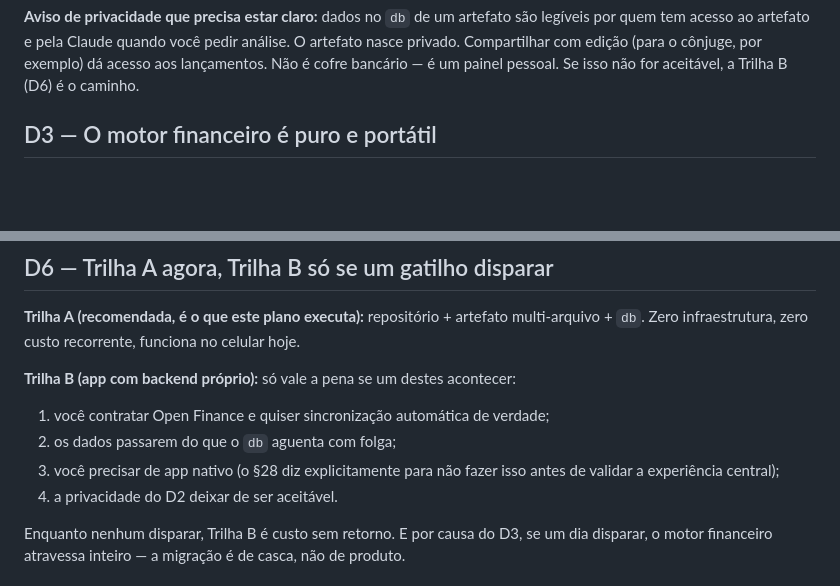
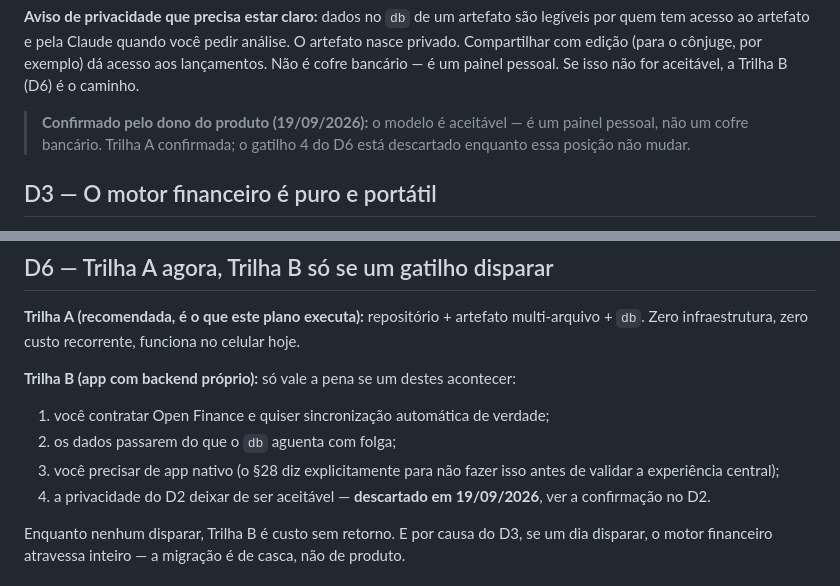
Before and after one commit to cleisonfrocha-pixel/claude, a Markdown page: docs/ARQUITETURA.md, 2 parts joined by grey strips. Drawn GitHub-style; blank space fills up the shorter version.

Commit message:
Registra confirmação de privacidade: Trilha A mantida
O modelo de dados no artefato foi aceito como adequado para um painel
pessoal, o que descarta o gatilho 4 da decisão D6.

Co-Authored-By: Claude Opus 5 <noreply@anthropic.com>
Claude-Session: https://claude.ai/code/session_01Ep6gbLiJ2dryNJAUbiFpA9

```diff
--- a/docs/ARQUITETURA.md
+++ b/docs/ARQUITETURA.md
@@ -60,6 +60,10 @@ são legíveis por quem tem acesso ao artefato e pela Claude quando você pedir
 análise. O artefato nasce privado. Compartilhar com edição (para o cônjuge, por
 exemplo) dá acesso aos lançamentos. Não é cofre bancário — é um painel pessoal.
 Se isso não for aceitável, a Trilha B (D6) é o caminho.
+
+> **Confirmado pelo dono do produto (19/09/2026):** o modelo é aceitável — é um
+> painel pessoal, não um cofre bancário. Trilha A confirmada; o gatilho 4 do D6
+> está descartado enquanto essa posição não mudar.
 
 ## D3 — O motor financeiro é puro e portátil
 
@@ -131,7 +135,8 @@ celular hoje.
 2. os dados passarem do que o `db` aguenta com folga;
 3. você precisar de app nativo (o §28 diz explicitamente para não fazer isso
    antes de validar a experiência central);
-4. a privacidade do D2 deixar de ser aceitável.
+4. a privacidade do D2 deixar de ser aceitável — **descartado em 19/09/2026**,
+   ver a confirmação no D2.
 
 Enquanto nenhum disparar, Trilha B é custo sem retorno. E por causa do D3, se um
 dia disparar, o motor financeiro atravessa inteiro — a migração é de casca, não
```
